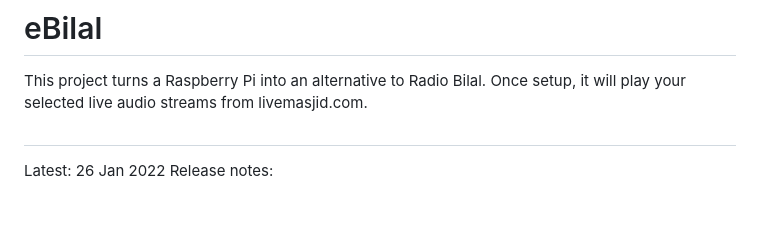
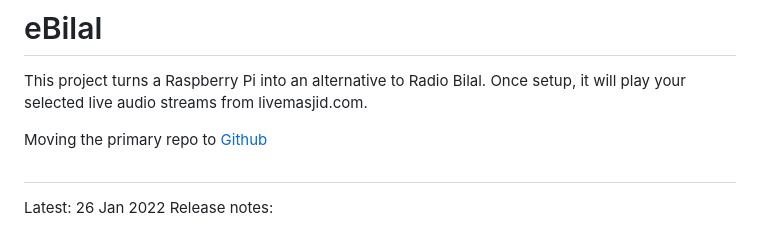
Before and after one commit to Muslims-in-IT/ebilal, a Markdown page: README.md, the part around the change. GitHub-like rendering; blank space fills up the shorter version.

Commit message:
moving repo to github

```diff
--- a/README.md
+++ b/README.md
@@ -1,6 +1,8 @@
 # eBilal
 
 This project turns a Raspberry Pi into an alternative to Radio Bilal. Once setup, it will play your selected live audio streams from livemasjid.com.
+
+Moving the primary repo to [Github](https://github.com/Muslims-in-IT/ebilal)
 
 ##
 Latest: 26 Jan 2022
```
